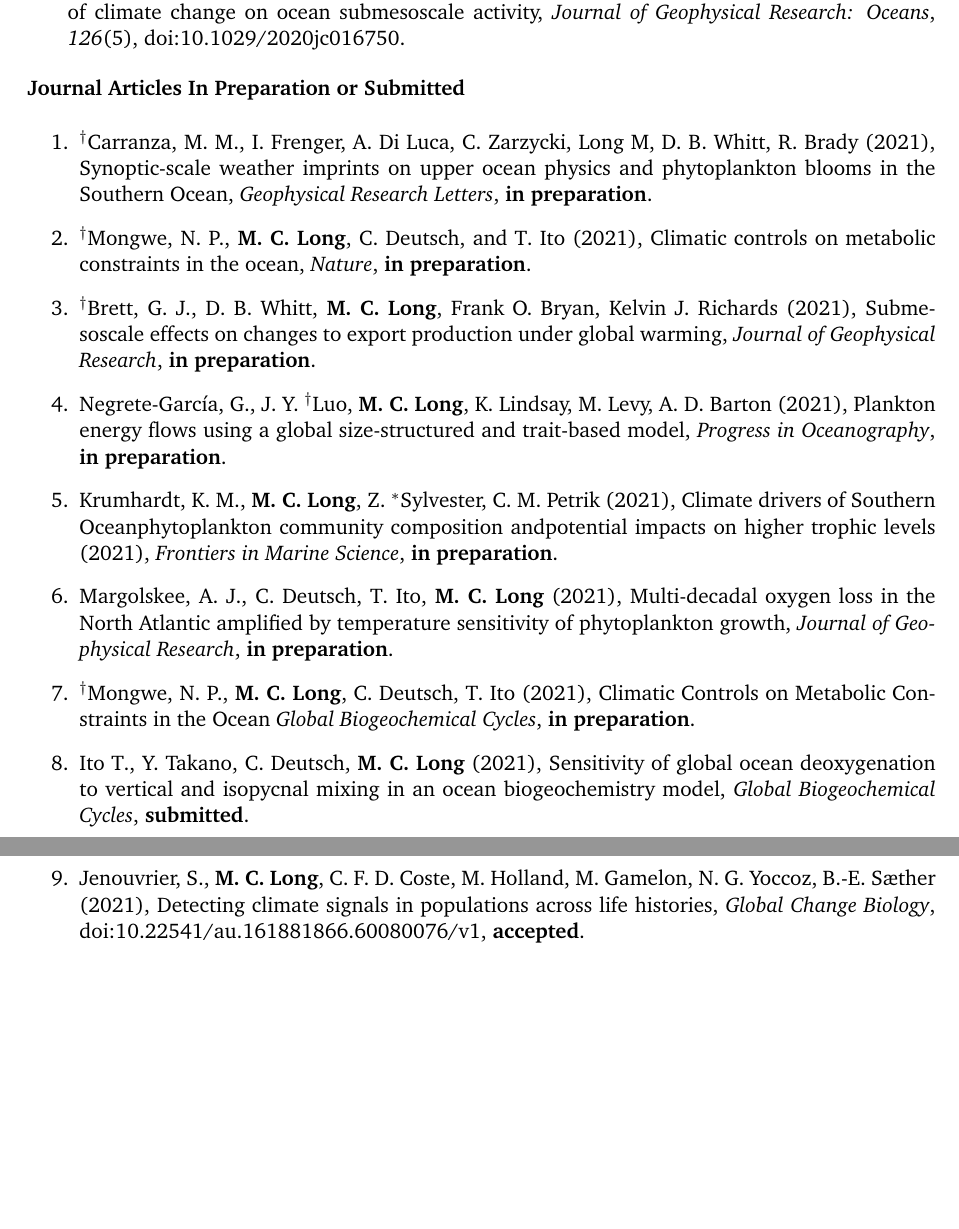
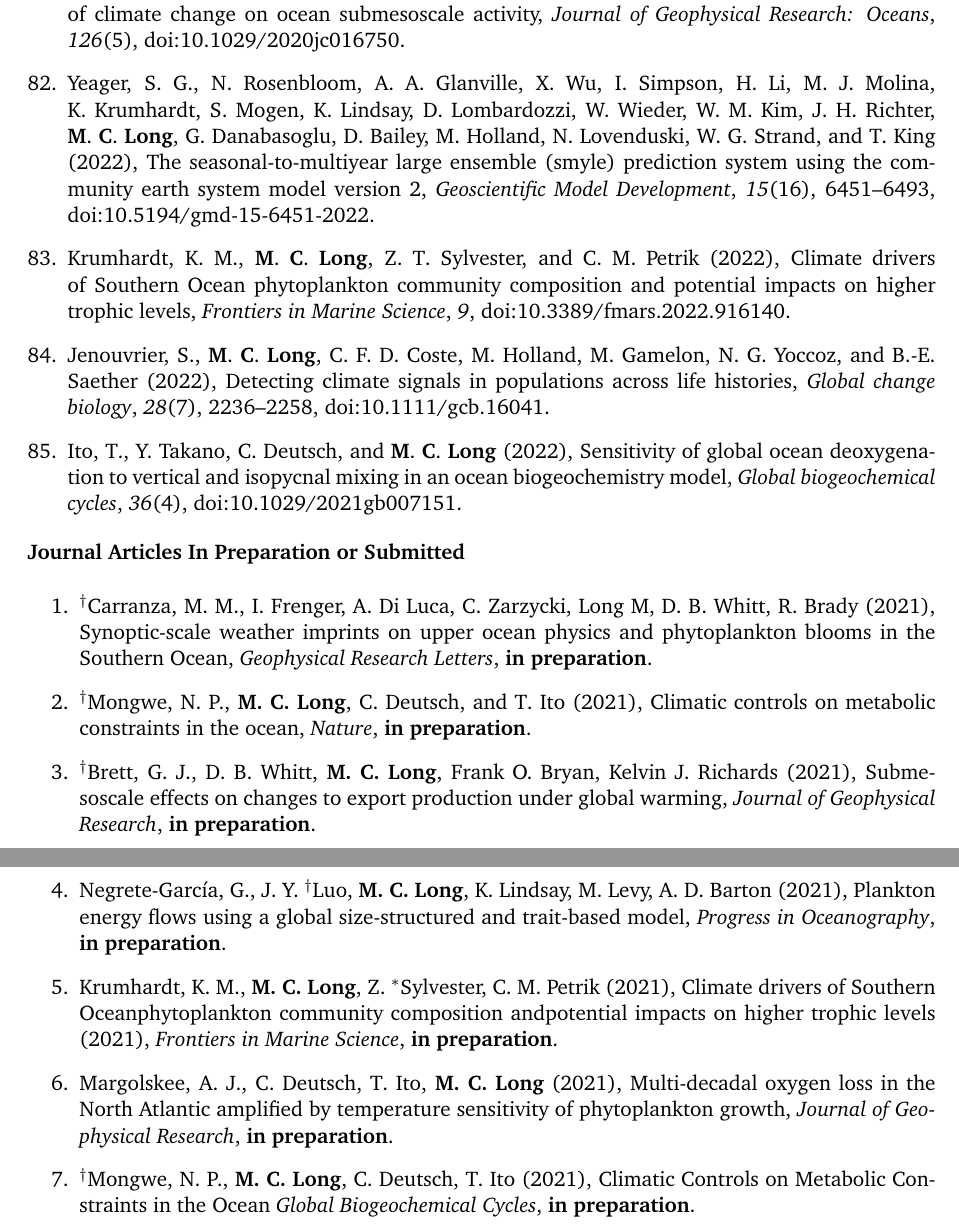
Before and after one commit to matt-long/cv, a LaTeX CV (mcl-cv.tex, which reads publications.bib): two parts of pages 14 and 15 of 15, joined at a grey line, cut so that both start at the same text, the shorter picture padded with empty space. Compiled offline with pdfLaTeX.

Commit message:
new 2022 pubs

```diff
--- a/mcl-cv.tex
+++ b/mcl-cv.tex
@@ -412,20 +412,6 @@ Climatic Controls on Metabolic Constraints in the Ocean
 \textit{Global Biogeochemical Cycles},
 \textbf{in preparation}.
 
-\bibitem{T}
-Ito T., Y. Takano, C. Deutsch, \textbf{M.~C. {Long}} (2021),
-Sensitivity of global ocean deoxygenation to vertical and isopycnal mixing in an ocean biogeochemistry model,
-\textit{Global Biogeochemical Cycles},
-\textbf{submitted}.
-
-\bibitem{Jenouvrier-et-al-2021}
-Jenouvrier, S., \textbf{M.~C. {Long}}, C.~F.~D. Coste,
-M. Holland, M. Gamelon, N. G. Yoccoz, B.-E. Sæther (2021),
-Detecting climate signals in populations across life histories,
-\textit{Global Change Biology},
-\doi{10.22541/au.161881866.60080076/v1},
-\textbf{accepted}.
-
 
 \end{thebibliography}
 
--- a/publications.bib
+++ b/publications.bib
@@ -0,0 +1,10 @@
+% 2022
+@Article{Yeager-Rosenbloom-etal-2022,
+AUTHOR = {Yeager, S. G. and Rosenbloom, N. and Glanville, A. A. and Wu, X. and Simpson, I. and Li, H. and Molina, M. J. and Krumhardt, K. and Mogen, S. and Lindsay, K. and Lombardozzi, D. and Wieder, W. and Kim, W. M. and Richter, J. H. and {\textbf{Long}}, {\textbf{M}}~{\textbf{C}} and Danabasoglu, G. and Bailey, D. and Holland, M. and Lovenduski, N. and Strand, W. G. and King, T.},
+TITLE = {The Seasonal-to-Multiyear Large Ensemble (SMYLE) prediction system using the
+Community Earth System Model version 2},
+JOURNAL = {Geoscientific Model Development},
+VOLUME = {15},
+YEAR = {2022},
+NUMBER = {16},
+PAGES = {6451--6493},
@@ -0,0 +18,6 @@
+TITLE={Climate drivers of {Southern Ocean} phytoplankton community composition and potential impacts on higher trophic levels},
+JOURNAL={Frontiers in Marine Science},
+VOLUME={9},
+YEAR={2022},
+URL={https://www.frontiersin.org/articles/10.3389/fmars.2022.916140},
+DOI={10.3389/fmars.2022.916140}
@@ -3,0 +34,9 @@
+volume =  28,
+number =  7,
+pages = "2236--2258",
+month =  apr,
+year =  2022,
+language = "en",
+issn = "1354-1013, 1365-2486",
+pmid = "34931401",
+doi = "10.1111/gcb.16041"
@@ -4,3 +50,11 @@
+volume =  36,
+number =  4,
+month =  apr,
+year =  2022,
+language = "en",
+issn = "0886-6236, 1944-9224",
+doi = "10.1029/2021gb007151"
+}
 
 @article{Visser-Lindner-etal-2021,
 title = {"Recent natural variability in global warming weakened phenological mismatch and selection on seasonal timing in great tits (Parus major)"},
```
Also changed, not shown: mcl-cv.pdf, mcl-cv.tex (8 more changed lines), publications.bib (23 more changed lines), 1 other file.
